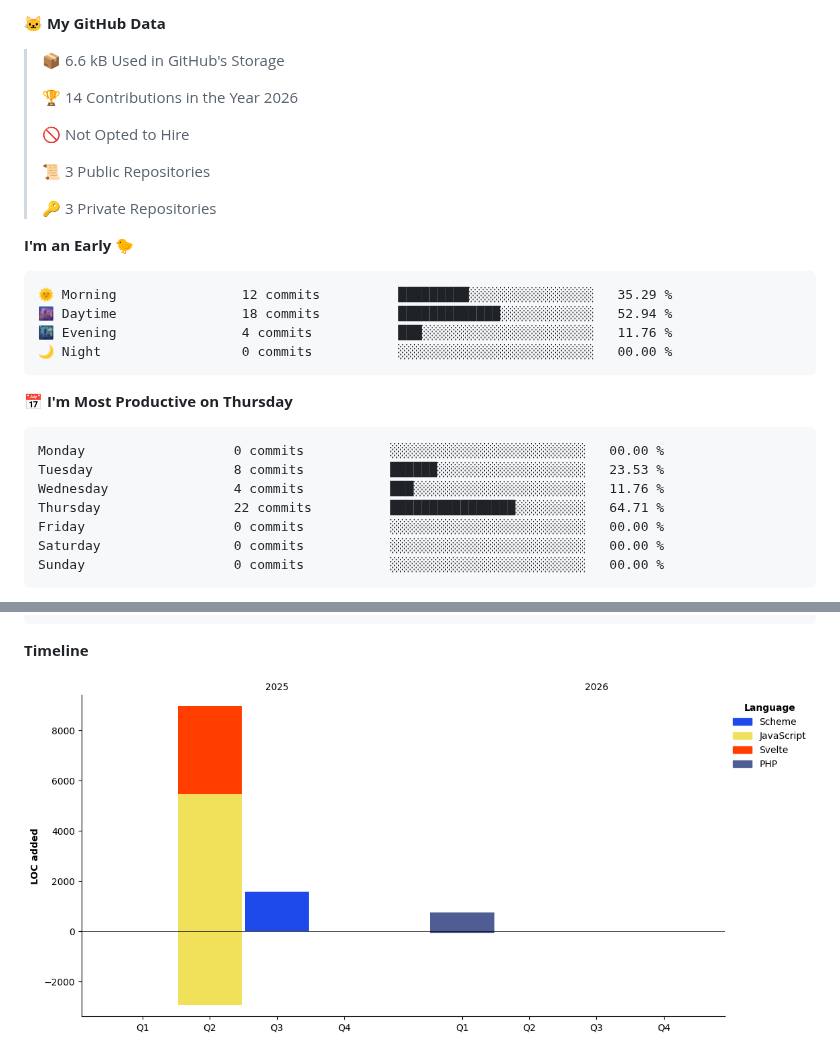
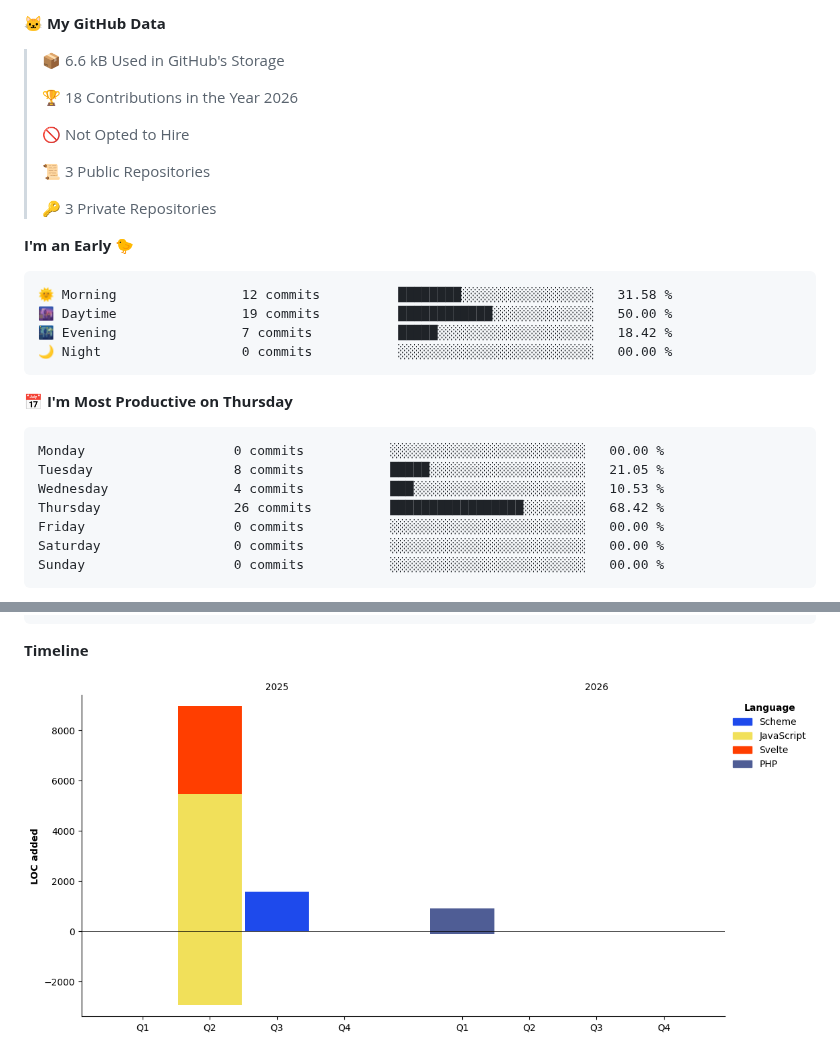
Before and after one commit to u6ma/u6ma, a Markdown page: README.md, 2 parts joined by grey strips. Drawn GitHub-style; pictures changed too: assets/bar_graph.png.

Commit message:
Updated with Dev Metrics

````diff
--- a/README.md
+++ b/README.md
@@ -13,7 +13,7 @@ https://guns.lol/845
 
 > 📦 6.6 kB Used in GitHub's Storage
  >
-> 🏆 14 Contributions in the Year 2026
+> 🏆 18 Contributions in the Year 2026
  >
 > 🚫 Not Opted to Hire
  >
@@ -24,18 +24,18 @@ https://guns.lol/845
 **I'm an Early 🐤**
 
 ```text
-🌞 Morning                12 commits          █████████░░░░░░░░░░░░░░░░   35.29 %
-🌆 Daytime                18 commits          █████████████░░░░░░░░░░░░   52.94 %
-🌃 Evening                4 commits           ███░░░░░░░░░░░░░░░░░░░░░░   11.76 %
+🌞 Morning                12 commits          ████████░░░░░░░░░░░░░░░░░   31.58 %
+🌆 Daytime                19 commits          ████████████░░░░░░░░░░░░░   50.00 %
+🌃 Evening                7 commits           █████░░░░░░░░░░░░░░░░░░░░   18.42 %
 🌙 Night                  0 commits           ░░░░░░░░░░░░░░░░░░░░░░░░░   00.00 %
 ```
 📅 **I'm Most Productive on Thursday**
 
 ```text
 Monday                   0 commits           ░░░░░░░░░░░░░░░░░░░░░░░░░   00.00 %
-Tuesday                  8 commits           ██████░░░░░░░░░░░░░░░░░░░   23.53 %
-Wednesday                4 commits           ███░░░░░░░░░░░░░░░░░░░░░░   11.76 %
-Thursday                 22 commits          ████████████████░░░░░░░░░   64.71 %
+Tuesday                  8 commits           █████░░░░░░░░░░░░░░░░░░░░   21.05 %
+Wednesday                4 commits           ███░░░░░░░░░░░░░░░░░░░░░░   10.53 %
+Thursday                 26 commits          █████████████████░░░░░░░░   68.42 %
 Friday                   0 commits           ░░░░░░░░░░░░░░░░░░░░░░░░░   00.00 %
 Saturday                 0 commits           ░░░░░░░░░░░░░░░░░░░░░░░░░   00.00 %
 Sunday                   0 commits           ░░░░░░░░░░░░░░░░░░░░░░░░░   00.00 %
````
Also changed, not shown: other parts of README.md (+1 -1 lines).
